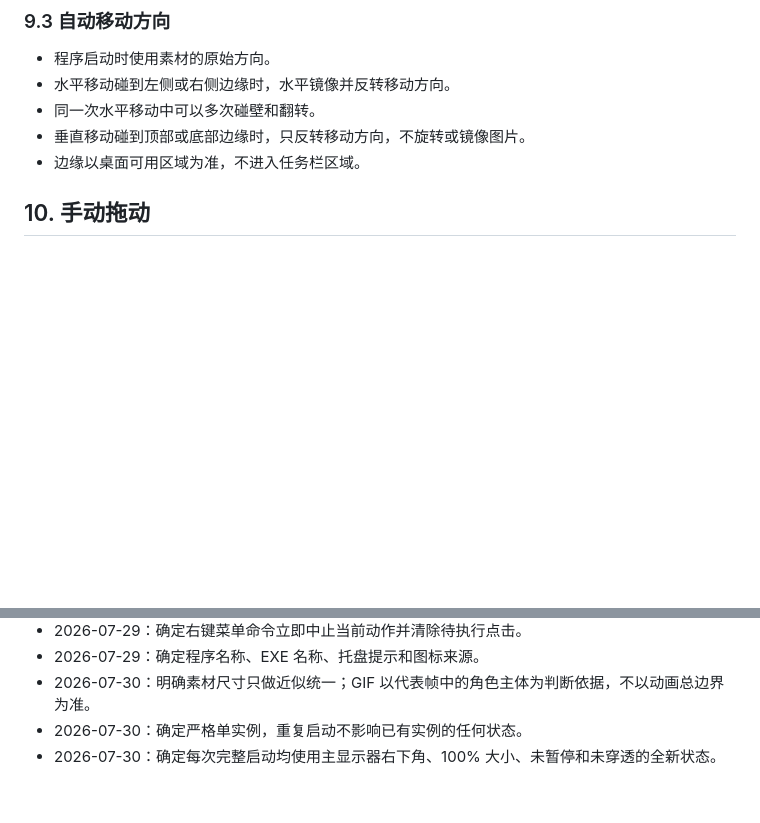
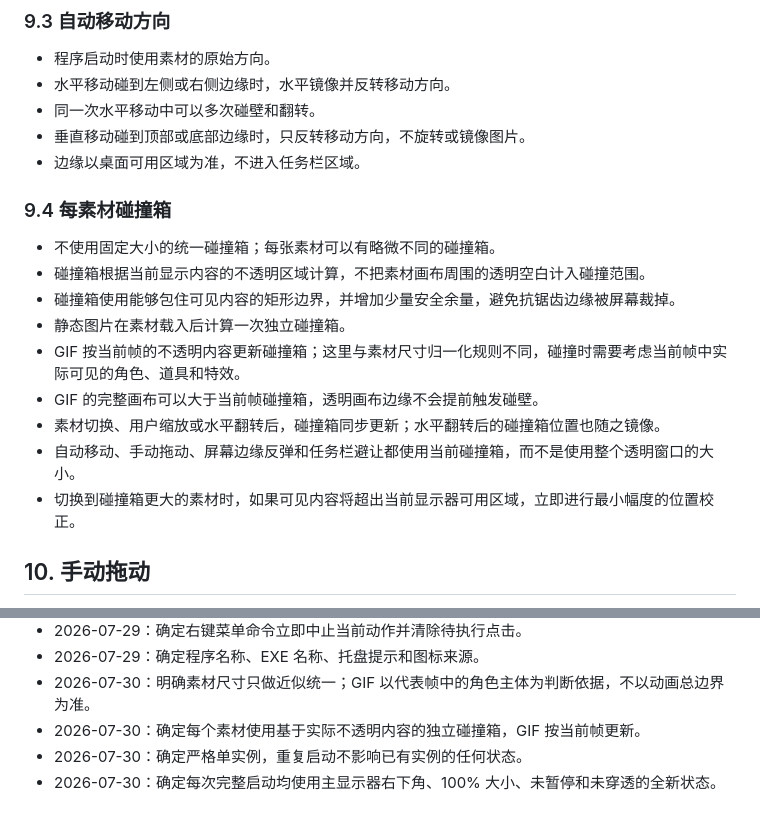
Before and after one commit to WalnuTpz/touneko-desktop-pet, a Markdown page: docs/桌宠规则.md, 2 parts joined by grey strips. Rendered like a GitHub page; blank space fills up the shorter version.

Commit message:
Document per-frame collision boxes

```diff
--- a/docs/桌宠规则.md
+++ b/docs/桌宠规则.md
@@ -201,6 +201,18 @@
 - 同一次水平移动中可以多次碰壁和翻转。
 - 垂直移动碰到顶部或底部边缘时，只反转移动方向，不旋转或镜像图片。
 - 边缘以桌面可用区域为准，不进入任务栏区域。
+
+### 9.4 每素材碰撞箱
+
+- 不使用固定大小的统一碰撞箱；每张素材可以有略微不同的碰撞箱。
+- 碰撞箱根据当前显示内容的不透明区域计算，不把素材画布周围的透明空白计入碰撞范围。
+- 碰撞箱使用能够包住可见内容的矩形边界，并增加少量安全余量，避免抗锯齿边缘被屏幕裁掉。
+- 静态图片在素材载入后计算一次独立碰撞箱。
+- GIF 按当前帧的不透明内容更新碰撞箱；这里与素材尺寸归一化规则不同，碰撞时需要考虑当前帧中实际可见的角色、道具和特效。
+- GIF 的完整画布可以大于当前帧碰撞箱，透明画布边缘不会提前触发碰壁。
+- 素材切换、用户缩放或水平翻转后，碰撞箱同步更新；水平翻转后的碰撞箱位置也随之镜像。
+- 自动移动、手动拖动、屏幕边缘反弹和任务栏避让都使用当前碰撞箱，而不是使用整个透明窗口的大小。
+- 切换到碰撞箱更大的素材时，如果可见内容将超出当前显示器可用区域，立即进行最小幅度的位置校正。
 
 ## 10. 手动拖动
 
@@ -414,5 +426,6 @@
 - 2026-07-29：确定右键菜单命令立即中止当前动作并清除待执行点击。
 - 2026-07-29：确定程序名称、EXE 名称、托盘提示和图标来源。
 - 2026-07-30：明确素材尺寸只做近似统一；GIF 以代表帧中的角色主体为判断依据，不以动画总边界为准。
+- 2026-07-30：确定每个素材使用基于实际不透明内容的独立碰撞箱，GIF 按当前帧更新。
 - 2026-07-30：确定严格单实例，重复启动不影响已有实例的任何状态。
 - 2026-07-30：确定每次完整启动均使用主显示器右下角、100% 大小、未暂停和未穿透的全新状态。
```
